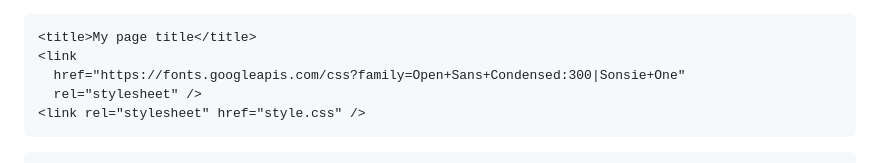
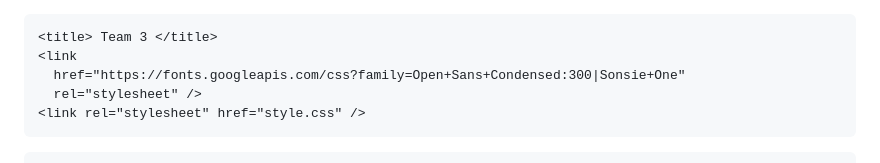
Before and after one commit to hannahwysong/hannahwysong.github.io, a Markdown page: README.md, the part around the change. Drawn GitHub-style.

```diff
--- a/README.md
+++ b/README.md
@@ -1,10 +1,9 @@
-<!doctype html>
 <html lang="en-US">
   <head>
     <meta charset="utf-8" />
     <meta name="viewport" content="width=device-width" />
 
-    <title>My page title</title>
+    <title> Team 3 </title>
     <link
       href="https://fonts.googleapis.com/css?family=Open+Sans+Condensed:300|Sonsie+One"
       rel="stylesheet" />
```
